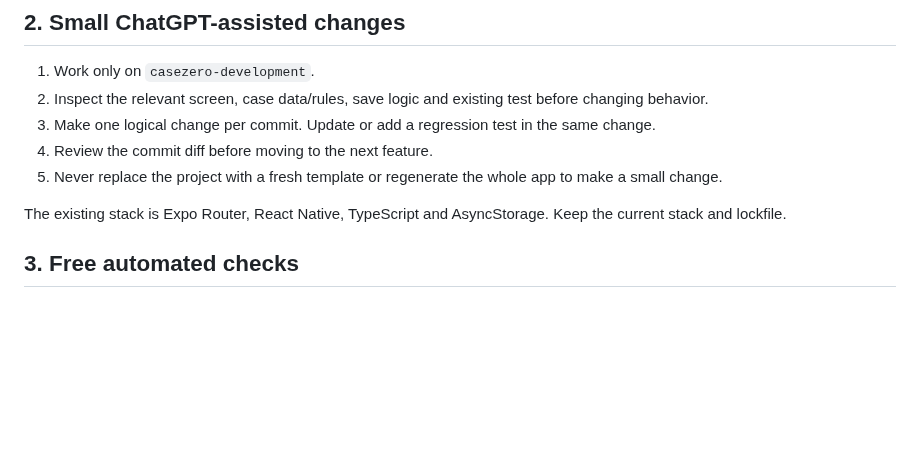
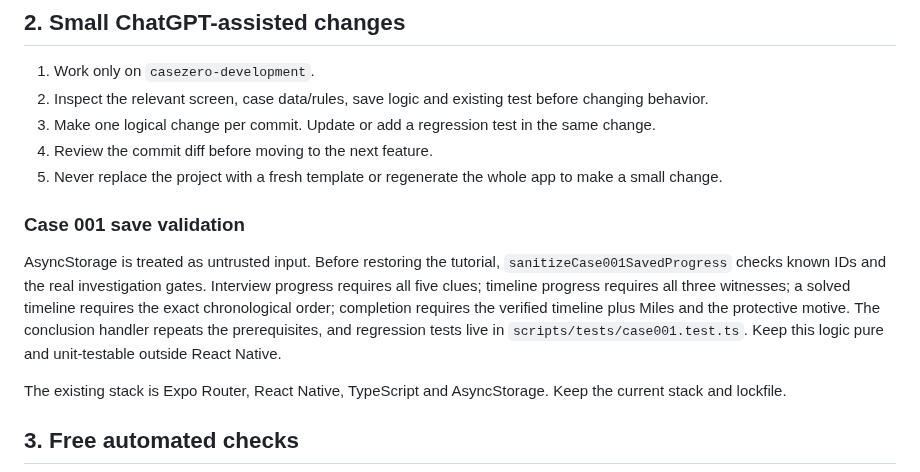
Before and after one commit to appmaking30-cpu/CaseZero, a Markdown page: CASEZERO_ANDROID_WORKFLOW.md, the part around the change. Rendered like a GitHub page; blank space fills up the shorter version.

Commit message:
Document tutorial save integrity checks

```diff
--- a/CASEZERO_ANDROID_WORKFLOW.md
+++ b/CASEZERO_ANDROID_WORKFLOW.md
@@ -21,6 +21,10 @@ The existing Replit project is not being replaced. Do not edit the Replit copy a
 3. Make one logical change per commit. Update or add a regression test in the same change.
 4. Review the commit diff before moving to the next feature.
 5. Never replace the project with a fresh template or regenerate the whole app to make a small change.
+
+### Case 001 save validation
+
+AsyncStorage is treated as untrusted input. Before restoring the tutorial, `sanitizeCase001SavedProgress` checks known IDs and the real investigation gates. Interview progress requires all five clues; timeline progress requires all three witnesses; a solved timeline requires the exact chronological order; completion requires the verified timeline plus Miles and the protective motive. The conclusion handler repeats the prerequisites, and regression tests live in `scripts/tests/case001.test.ts`. Keep this logic pure and unit-testable outside React Native.
 
 The existing stack is Expo Router, React Native, TypeScript and AsyncStorage. Keep the current stack and lockfile.
 
```
